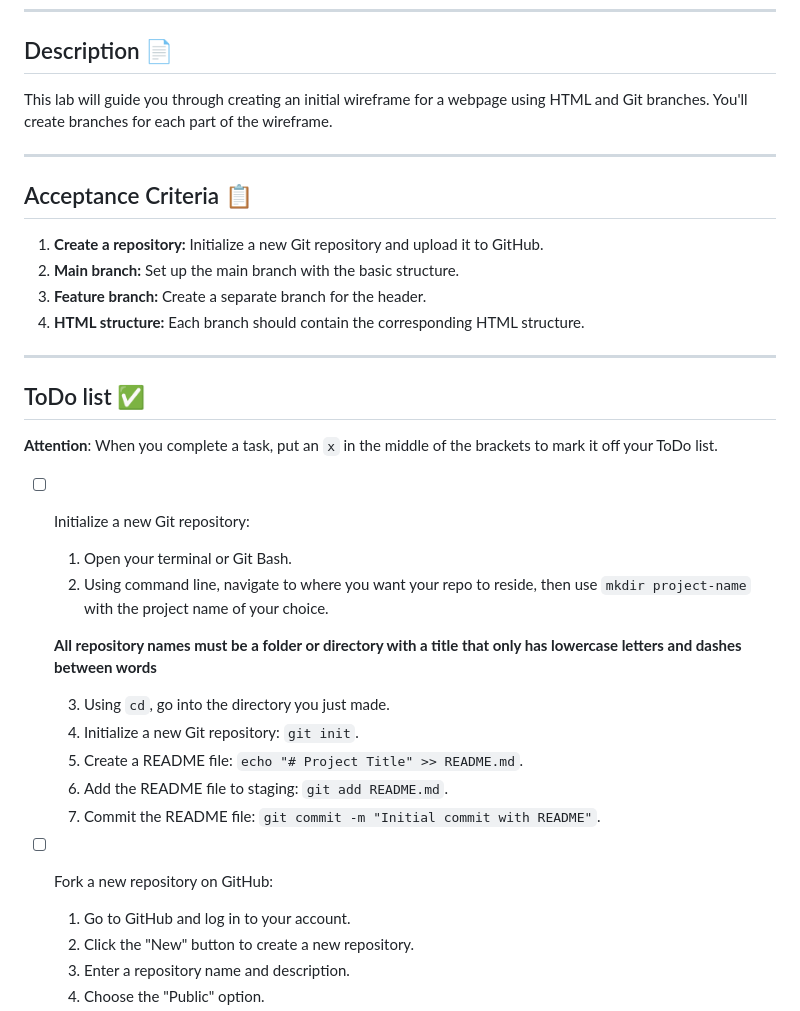
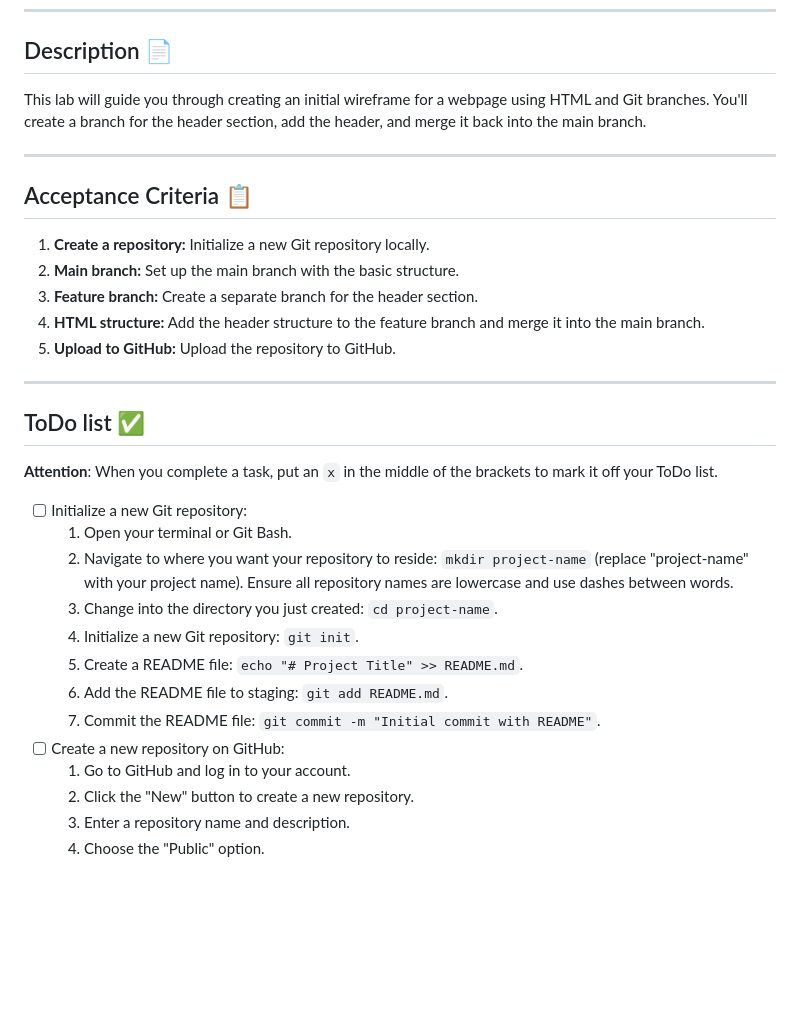
Before and after one commit to HackerUSA-CE/sdai-wde-d2-git-branches, a Markdown page: README.md, the part around one of its changes. Drawn GitHub-style; blank space fills up the shorter version.

```diff
--- a/README.md
+++ b/README.md
@@ -7,15 +7,16 @@
 ---
 
 ## Description 📄
-This lab will guide you through creating an initial wireframe for a webpage using HTML and Git branches. You'll create branches for each part of the wireframe.
+This lab will guide you through creating an initial wireframe for a webpage using HTML and Git branches. You'll create a branch for the header section, add the header, and merge it back into the main branch.
 
 ---
 
 ## Acceptance Criteria 📋
-1. **Create a repository:** Initialize a new Git repository and upload it to GitHub.
+1. **Create a repository:** Initialize a new Git repository locally.
 2. **Main branch:** Set up the main branch with the basic structure.
-3. **Feature branch:** Create a separate branch for the header.
-4. **HTML structure:** Each branch should contain the corresponding HTML structure.
+3. **Feature branch:** Create a separate branch for the header section.
+4. **HTML structure:** Add the header structure to the feature branch and merge it into the main branch.
+5. **Upload to GitHub:** Upload the repository to GitHub.
 
 ---
 
@@ -24,16 +25,13 @@ This lab will guide you through creating an initial wireframe for a webpage usin
 
 - [ ] Initialize a new Git repository:
   1. Open your terminal or Git Bash.
-  2. Using command line, navigate to where you want your repo to reside, then use `mkdir project-name` with the project name of your choice.
-
-   **All repository names must be a folder or directory with a title that only has lowercase letters and dashes between words**
-
-  3. Using `cd`, go into the directory you just made.
+  2. Navigate to where you want your repository to reside: `mkdir project-name` (replace "project-name" with your project name). Ensure all repository names are lowercase and use dashes between words.
+  3. Change into the directory you just created: `cd project-name`.
   4. Initialize a new Git repository: `git init`.
   5. Create a README file: `echo "# Project Title" >> README.md`.
   6. Add the README file to staging: `git add README.md`.
   7. Commit the README file: `git commit -m "Initial commit with README"`.
-- [ ] Fork a new repository on GitHub:
+- [ ] Create a new repository on GitHub:
   1. Go to GitHub and log in to your account.
   2. Click the "New" button to create a new repository.
   3. Enter a repository name and description.
```
Also changed, not shown: other parts of README.md (+17 -19 lines).
